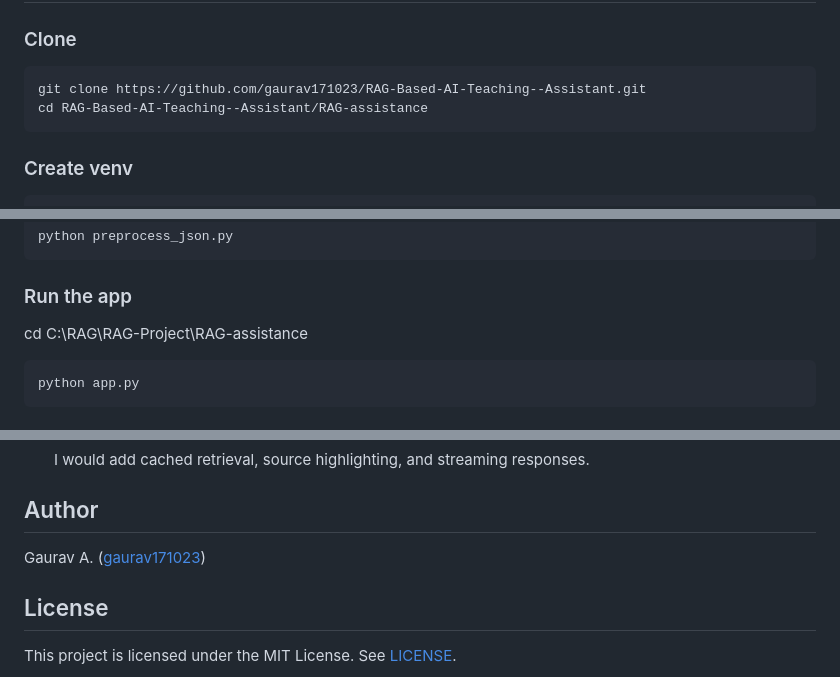
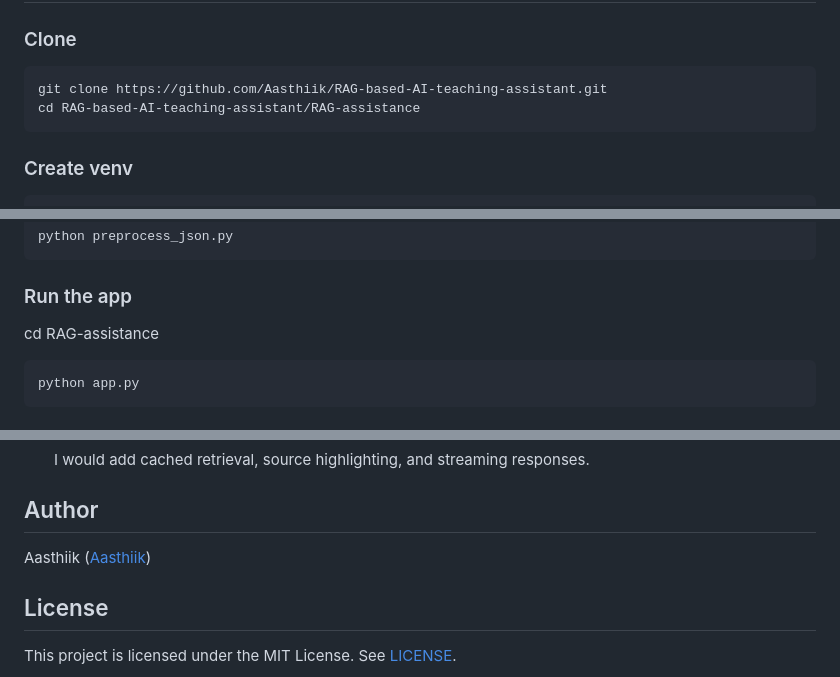
Before and after one commit to Aasthiik/RAG-based-AI-teaching-assistant, a Markdown page: README.md, 3 parts joined by grey strips. Drawn GitHub-style.

Commit message:
docs: align README with published repository

````diff
--- a/README.md
+++ b/README.md
@@ -122,8 +122,8 @@ RAG-Project/
 ### Clone
 
 ```bash
-git clone https://github.com/gaurav171023/RAG-Based-AI-Teaching--Assistant.git
-cd RAG-Based-AI-Teaching--Assistant/RAG-assistance
+git clone https://github.com/Aasthiik/RAG-based-AI-teaching-assistant.git
+cd RAG-based-AI-teaching-assistant/RAG-assistance
 ```
 
 ### Create venv
@@ -158,7 +158,7 @@ python preprocess_json.py
 
 ### Run the app
 
-cd C:\RAG\RAG-Project\RAG-assistance
+cd RAG-assistance
 
 
 ```bash
@@ -274,7 +274,7 @@ I built a video teaching assistant that lets users ask natural-language question
 
 ## Author
 
-Gaurav A. ([gaurav171023](https://github.com/gaurav171023))
+Aasthiik ([Aasthiik](https://github.com/Aasthiik))
 
 ## License
 
````
